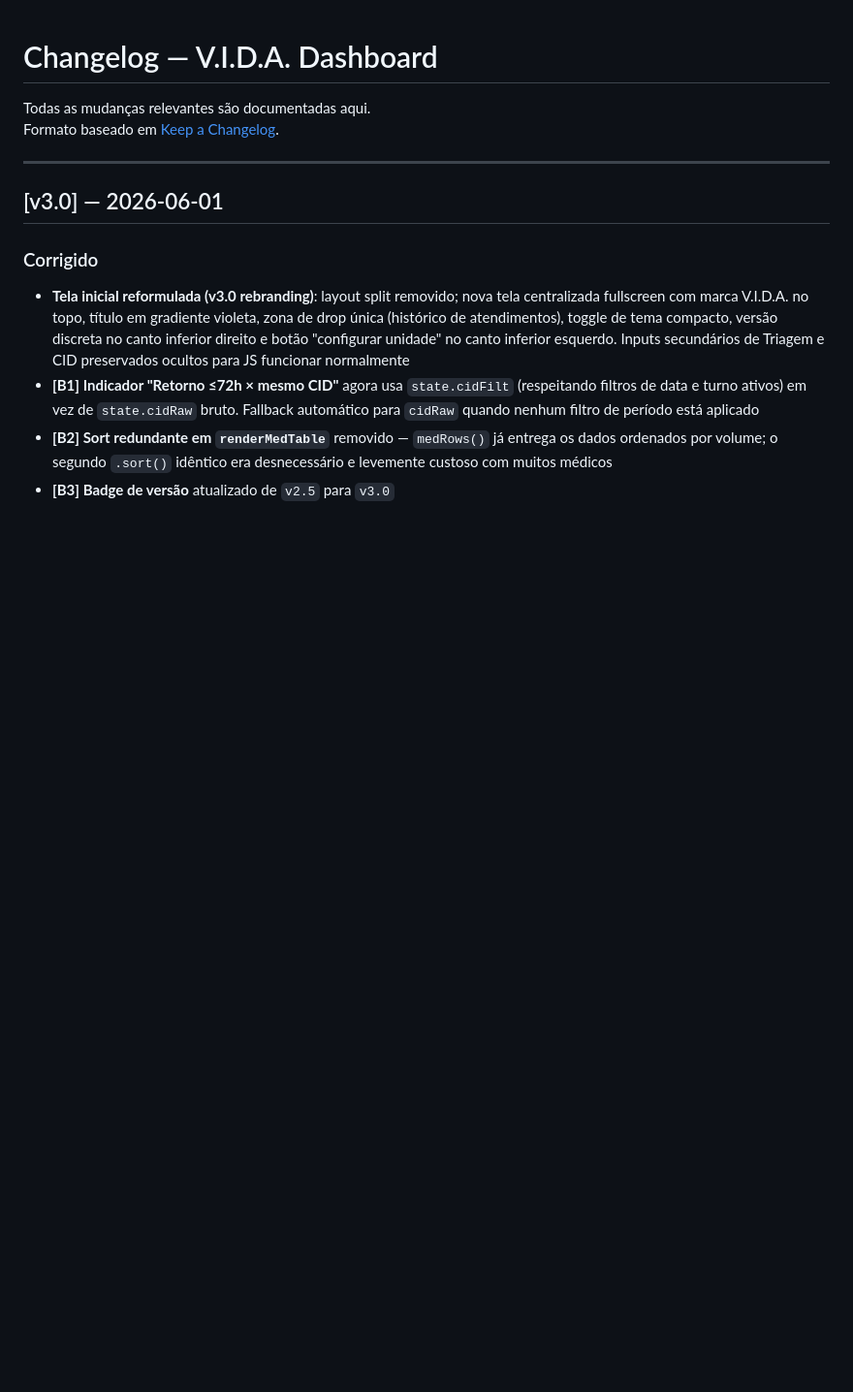
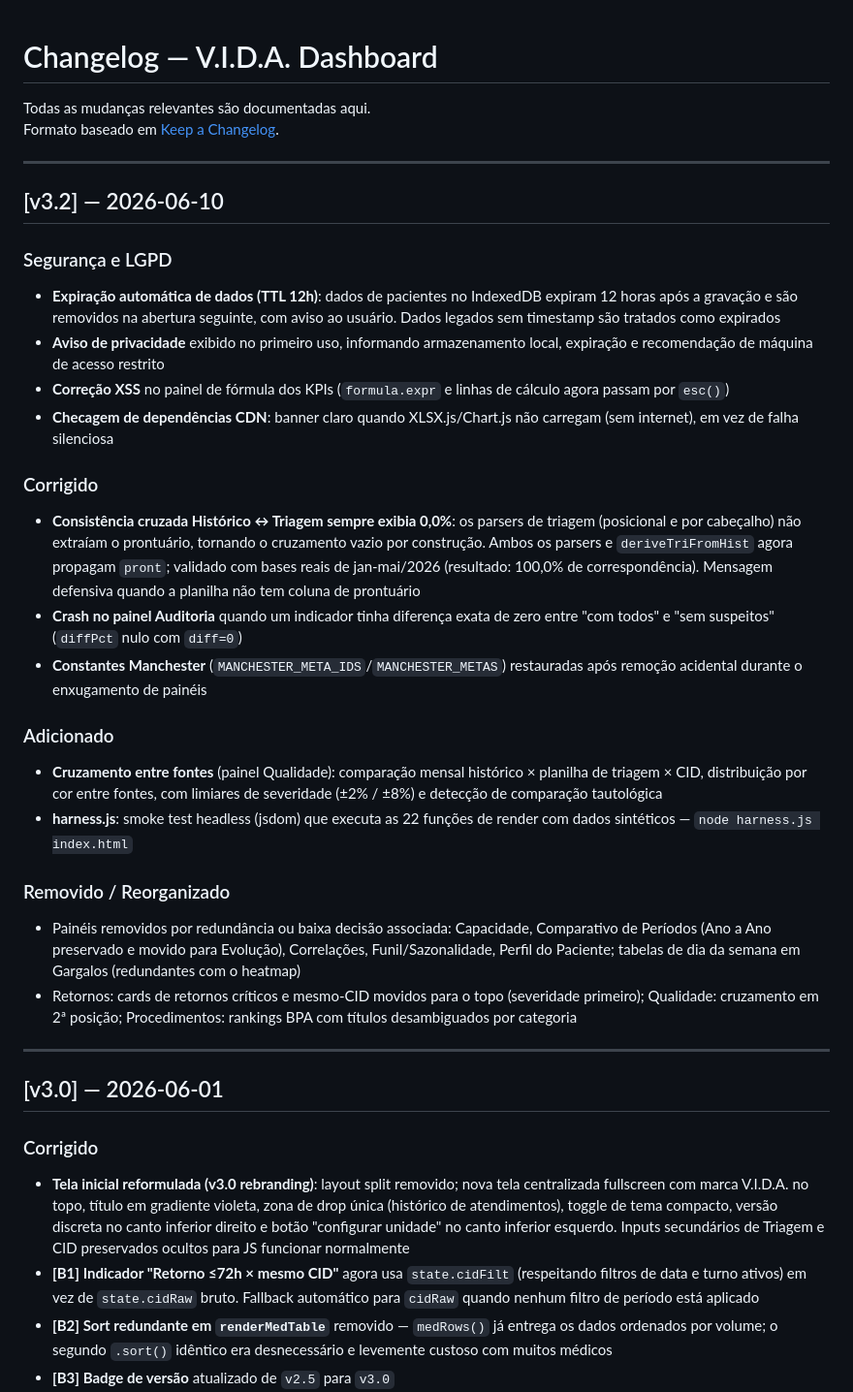
Before and after one commit to VictorPivatti/vida, a Markdown page: CHANGELOG.md, the part around the change. Shown at 97% size. GitHub-like rendering; blank space fills up the shorter version.

Commit message:
docs: changelog v3.2

```diff
--- a/CHANGELOG.md
+++ b/CHANGELOG.md
@@ -2,6 +2,29 @@
 
 Todas as mudanças relevantes são documentadas aqui.
 Formato baseado em [Keep a Changelog](https://keepachangelog.com/pt-BR/1.0.0/).
+
+---
+
+## [v3.2] — 2026-06-10
+
+### Segurança e LGPD
+- **Expiração automática de dados (TTL 12h)**: dados de pacientes no IndexedDB expiram 12 horas após a gravação e são removidos na abertura seguinte, com aviso ao usuário. Dados legados sem timestamp são tratados como expirados
+- **Aviso de privacidade** exibido no primeiro uso, informando armazenamento local, expiração e recomendação de máquina de acesso restrito
+- **Correção XSS** no painel de fórmula dos KPIs (`formula.expr` e linhas de cálculo agora passam por `esc()`)
+- **Checagem de dependências CDN**: banner claro quando XLSX.js/Chart.js não carregam (sem internet), em vez de falha silenciosa
+
+### Corrigido
+- **Consistência cruzada Histórico ↔ Triagem sempre exibia 0,0%**: os parsers de triagem (posicional e por cabeçalho) não extraíam o prontuário, tornando o cruzamento vazio por construção. Ambos os parsers e `deriveTriFromHist` agora propagam `pront`; validado com bases reais de jan-mai/2026 (resultado: 100,0% de correspondência). Mensagem defensiva quando a planilha não tem coluna de prontuário
+- **Crash no painel Auditoria** quando um indicador tinha diferença exata de zero entre "com todos" e "sem suspeitos" (`diffPct` nulo com `diff=0`)
+- **Constantes Manchester** (`MANCHESTER_META_IDS`/`MANCHESTER_METAS`) restauradas após remoção acidental durante o enxugamento de painéis
+
+### Adicionado
+- **Cruzamento entre fontes** (painel Qualidade): comparação mensal histórico × planilha de triagem × CID, distribuição por cor entre fontes, com limiares de severidade (±2% / ±8%) e detecção de comparação tautológica
+- **harness.js**: smoke test headless (jsdom) que executa as 22 funções de render com dados sintéticos — `node harness.js index.html`
+
+### Removido / Reorganizado
+- Painéis removidos por redundância ou baixa decisão associada: Capacidade, Comparativo de Períodos (Ano a Ano preservado e movido para Evolução), Correlações, Funil/Sazonalidade, Perfil do Paciente; tabelas de dia da semana em Gargalos (redundantes com o heatmap)
+- Retornos: cards de retornos críticos e mesmo-CID movidos para o topo (severidade primeiro); Qualidade: cruzamento em 2ª posição; Procedimentos: rankings BPA com títulos desambiguados por categoria
 
 ---
 
```
